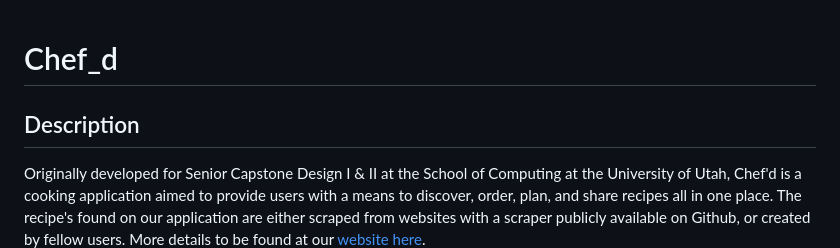
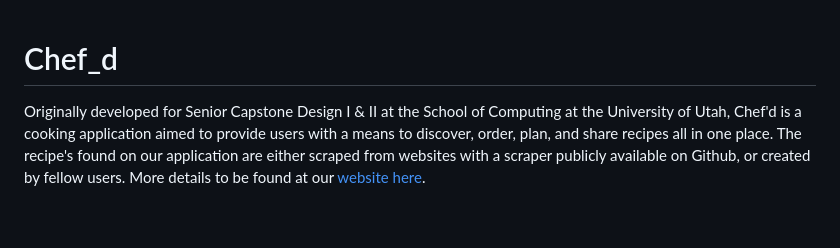
Before and after one commit to TarikVu/Chef_d, a Markdown page: README.md, the part around the change. Rendered like a GitHub page; blank space fills up the shorter version.

```diff
--- a/README.md
+++ b/README.md
@@ -1,6 +1,4 @@
 # Chef_d
-
-## Description
 Originally developed for Senior Capstone Design I & II at the School of Computing at the University of Utah,  Chef'd is a cooking application aimed to provide users with a means to discover, order, plan, and share recipes all in one place. The recipe's found on our application are either scraped from websites with a scraper publicly available on Github, or created by fellow users.
 More details to be found at our [website here](https://chefd.framer.ai/).
 
```
